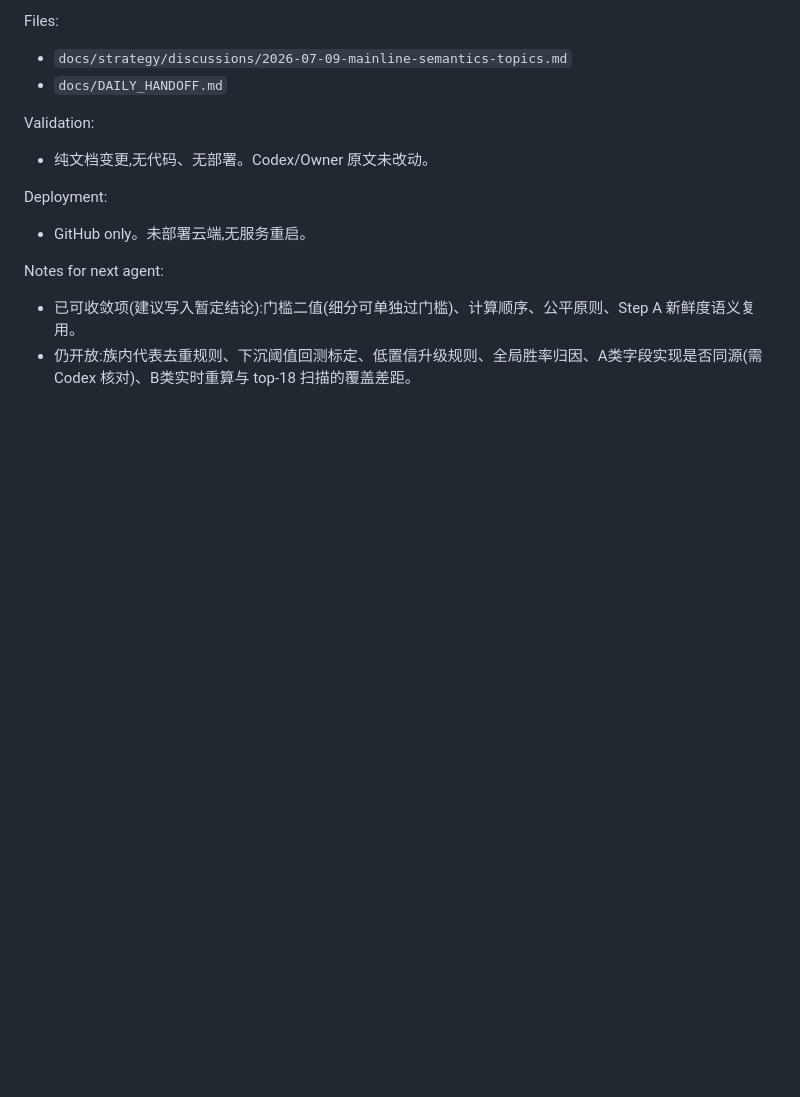
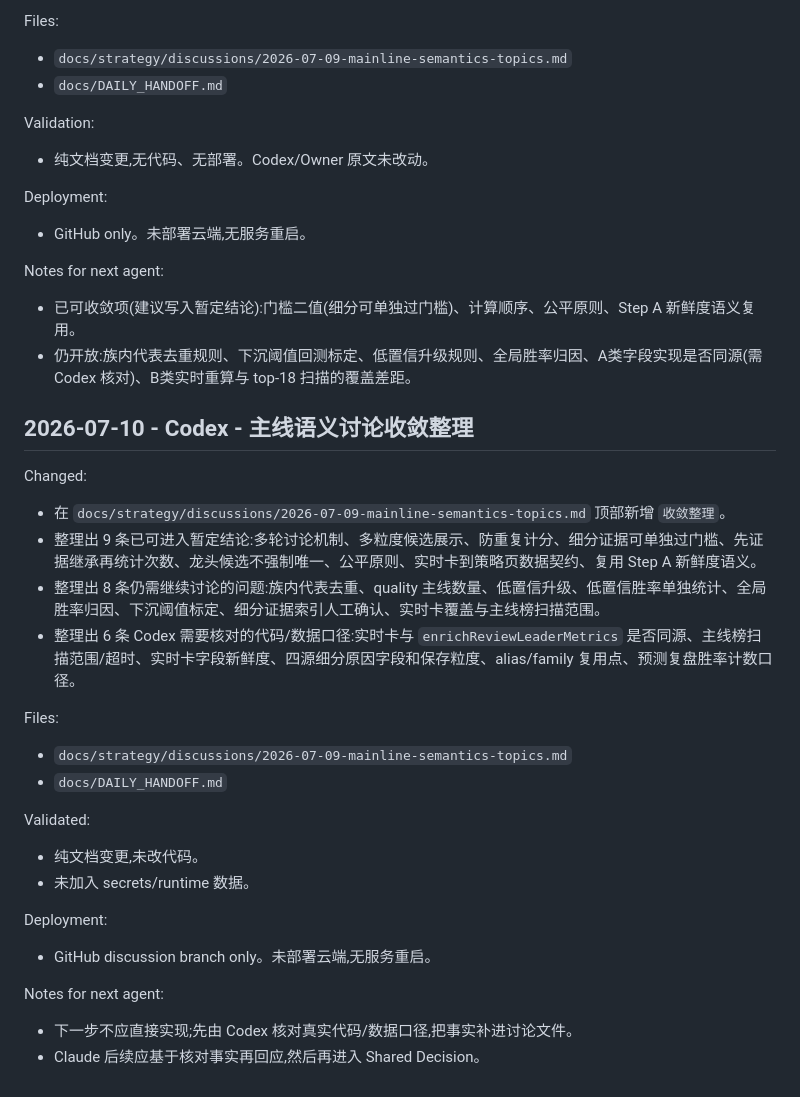
Before and after one commit to dmz1108/dmzrepo, a Markdown page: docs/DAILY_HANDOFF.md, the part around the change. Rendered like a GitHub page; blank space fills up the shorter version.

Commit message:
docs: summarize mainline semantics convergence

```diff
--- a/docs/DAILY_HANDOFF.md
+++ b/docs/DAILY_HANDOFF.md
@@ -2046,3 +2046,26 @@ Deployment:
 Notes for next agent:
 - 已可收敛项(建议写入暂定结论):门槛二值(细分可单独过门槛)、计算顺序、公平原则、Step A 新鲜度语义复用。
 - 仍开放:族内代表去重规则、下沉阈值回测标定、低置信升级规则、全局胜率归因、A类字段实现是否同源(需 Codex 核对)、B类实时重算与 top-18 扫描的覆盖差距。
+
+## 2026-07-10 - Codex - 主线语义讨论收敛整理
+
+Changed:
+- 在 `docs/strategy/discussions/2026-07-09-mainline-semantics-topics.md` 顶部新增 `收敛整理`。
+- 整理出 9 条已可进入暂定结论:多轮讨论机制、多粒度候选展示、防重复计分、细分证据可单独过门槛、先证据继承再统计次数、龙头候选不强制唯一、公平原则、实时卡到策略页数据契约、复用 Step A 新鲜度语义。
+- 整理出 8 条仍需继续讨论的问题:族内代表去重、quality 主线数量、低置信升级、低置信胜率单独统计、全局胜率归因、下沉阈值标定、细分证据索引人工确认、实时卡覆盖与主线榜扫描范围。
+- 整理出 6 条 Codex 需要核对的代码/数据口径:实时卡与 `enrichReviewLeaderMetrics` 是否同源、主线榜扫描范围/超时、实时卡字段新鲜度、四源细分原因字段和保存粒度、alias/family 复用点、预测复盘胜率计数口径。
+
+Files:
+- `docs/strategy/discussions/2026-07-09-mainline-semantics-topics.md`
+- `docs/DAILY_HANDOFF.md`
+
+Validated:
+- 纯文档变更,未改代码。
+- 未加入 secrets/runtime 数据。
+
+Deployment:
+- GitHub discussion branch only。未部署云端,无服务重启。
+
+Notes for next agent:
+- 下一步不应直接实现;先由 Codex 核对真实代码/数据口径,把事实补进讨论文件。
+- Claude 后续应基于核对事实再回应,然后再进入 Shared Decision。
```
Also changed, not shown: 1 other file.
